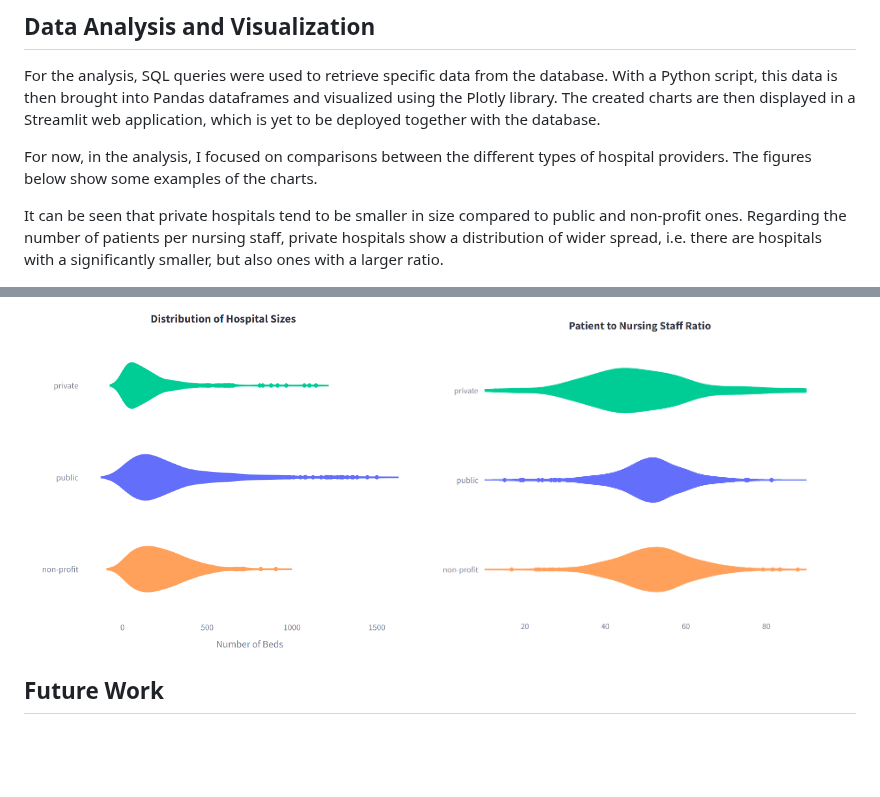
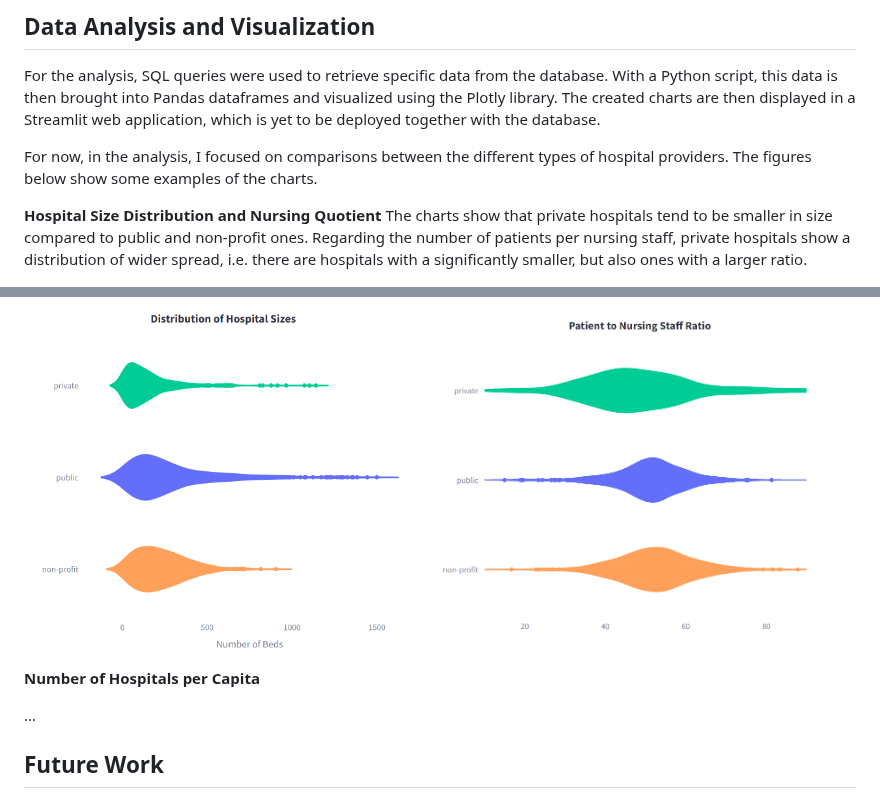
Before and after one commit to tobiasuihlein/hospital_register, a Markdown page: README.md, 2 parts joined by grey strips. Rendered like a GitHub page; blank space fills up the shorter version.

```diff
--- a/README.md
+++ b/README.md
@@ -73,11 +73,15 @@ The created charts are then displayed in a Streamlit web application, which is y
 For now, in the analysis, I focused on comparisons between the different types of hospital providers.
 The figures below show some examples of the charts.
 
-It can be seen that private hospitals tend to be smaller in size compared to public and non-profit ones.
+**Hospital Size Distribution and Nursing Quotient**
+The charts show that private hospitals tend to be smaller in size compared to public and non-profit ones.
 Regarding the number of patients per nursing staff, private hospitals show a distribution of wider spread, i.e. there are hospitals with a significantly smaller, but also ones with a larger ratio.
 
 <img src="resources/plotly_charts/hospital_size_dist_by_provider_types_2.png" title="Hospital Size Distribution by Provider Types" width="400" />   <img src="resources/plotly_charts/nursing_quotient_by_provider_type.png" title="Nursing Quotient Distribution by Provider Types" width="400" />
 
+**Number of Hospitals per Capita**
+
+...
 
 ## Future Work
 
```
